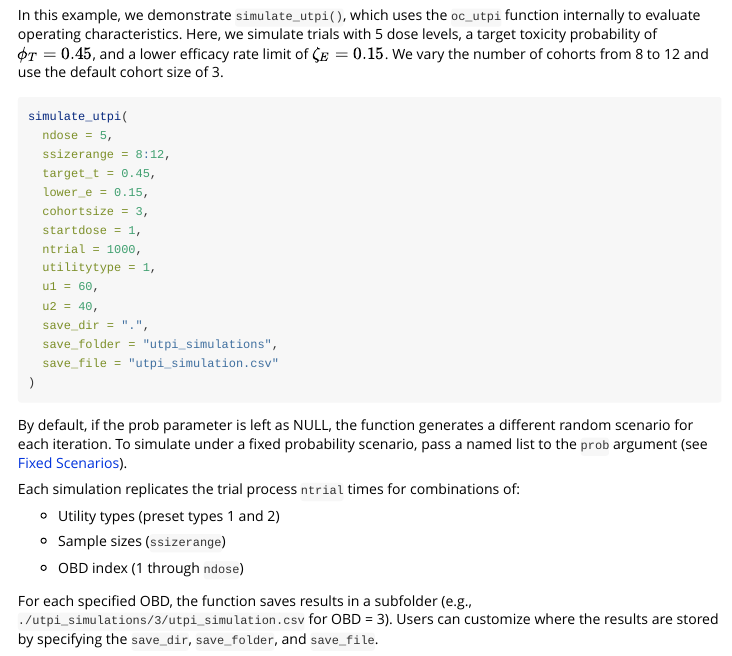
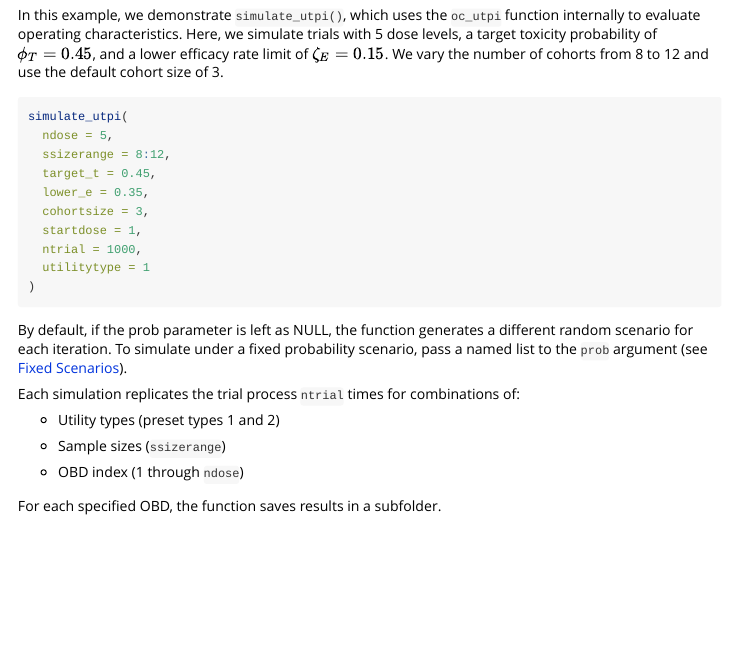
Before and after one commit to Angela-Cao/phase12designs, an R Markdown document (vignettes/getting-started.Rmd): the page in a window 1100 px wide, from 2500 px down. Rendered offline with R 4.5, knitr and Pandoc, with nearby package versions.

Commit message:
added examples

````diff
--- a/vignettes/getting-started.Rmd
+++ b/vignettes/getting-started.Rmd
@@ -137,16 +137,11 @@ simulate_utpi(
   ndose = 5,
   ssizerange = 8:12,
   target_t = 0.45,
-  lower_e = 0.15,
+  lower_e = 0.35,
   cohortsize = 3,
   startdose = 1,
   ntrial = 1000,
-  utilitytype = 1,
-  u1 = 60,
-  u2 = 40,
-  save_dir = ".",
-  save_folder = "utpi_simulations",
-  save_file = "utpi_simulation.csv"
+  utilitytype = 1
 )
 ```
 
@@ -160,4 +155,4 @@ Each simulation replicates the trial process `ntrial` times for combinations of:
 
 - OBD index (1 through `ndose`)
 
-For each specified OBD, the function saves results in a subfolder (e.g., `./utpi_simulations/3/utpi_simulation.csv` for OBD = 3). Users can customize where the results are stored by specifying the `save_dir`, `save_folder`, and `save_file`.
+For each specified OBD, the function saves results in a subfolder.
````
Also changed, not shown: R/decision_plot.r (+5 -4 lines), R/oc_boin12.R (+7 -0 lines), R/oc_boinet.R (+7 -1 lines), R/oc_efftox.R (+7 -1 lines), R/oc_ji3p3.R (+8 -1 lines), R/oc_pite.R (+8 -1 lines), R/oc_stein.R (+7 -1 lines), R/oc_tepi.R (+7 -1 lines), R/oc_utpi.R (+7 -1 lines), R/simulate_boin12.R (+15 -1 lines), R/simulate_boinet.R (+16 -1 lines), R/simulate_efftox.R (+16 -1 lines), R/simulate_ji3p3.R (+17 -1 lines), R/simulate_pite.R (+17 -1 lines), 3 more files.
